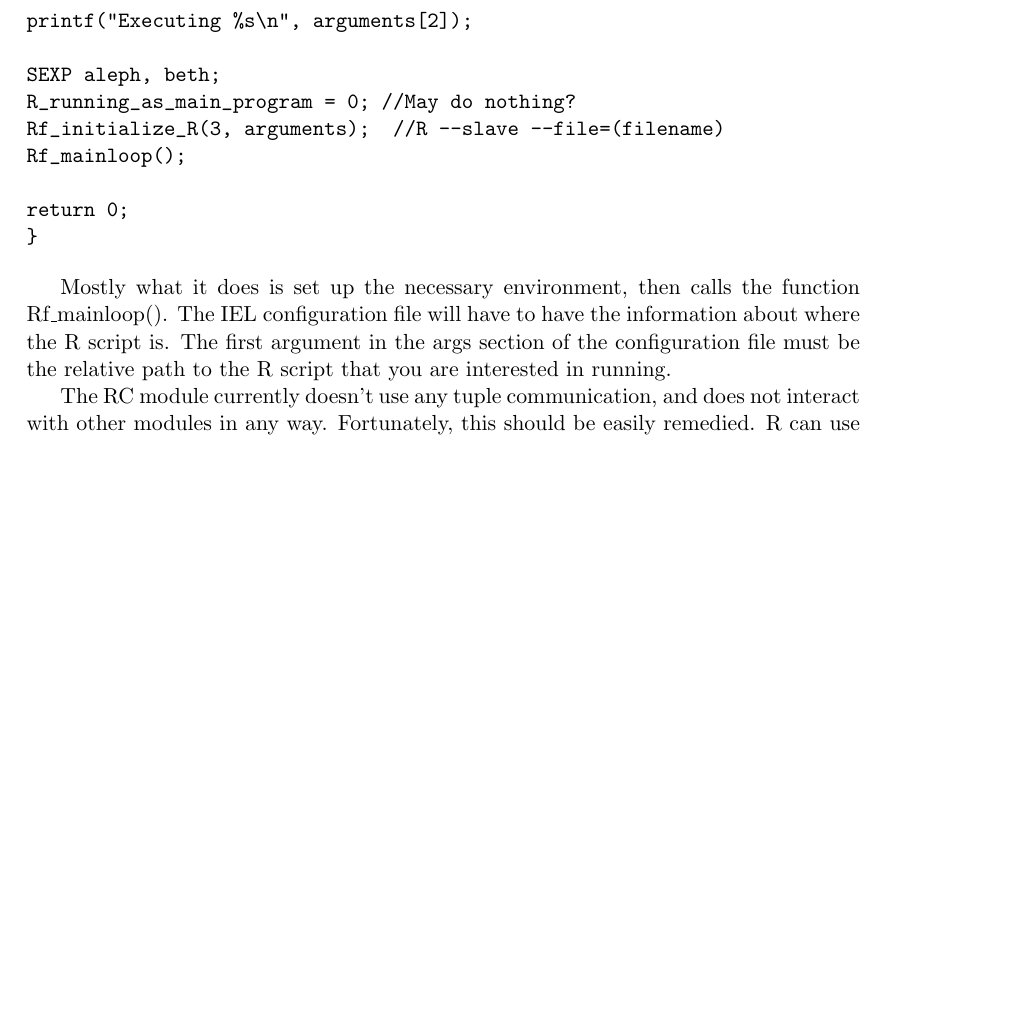
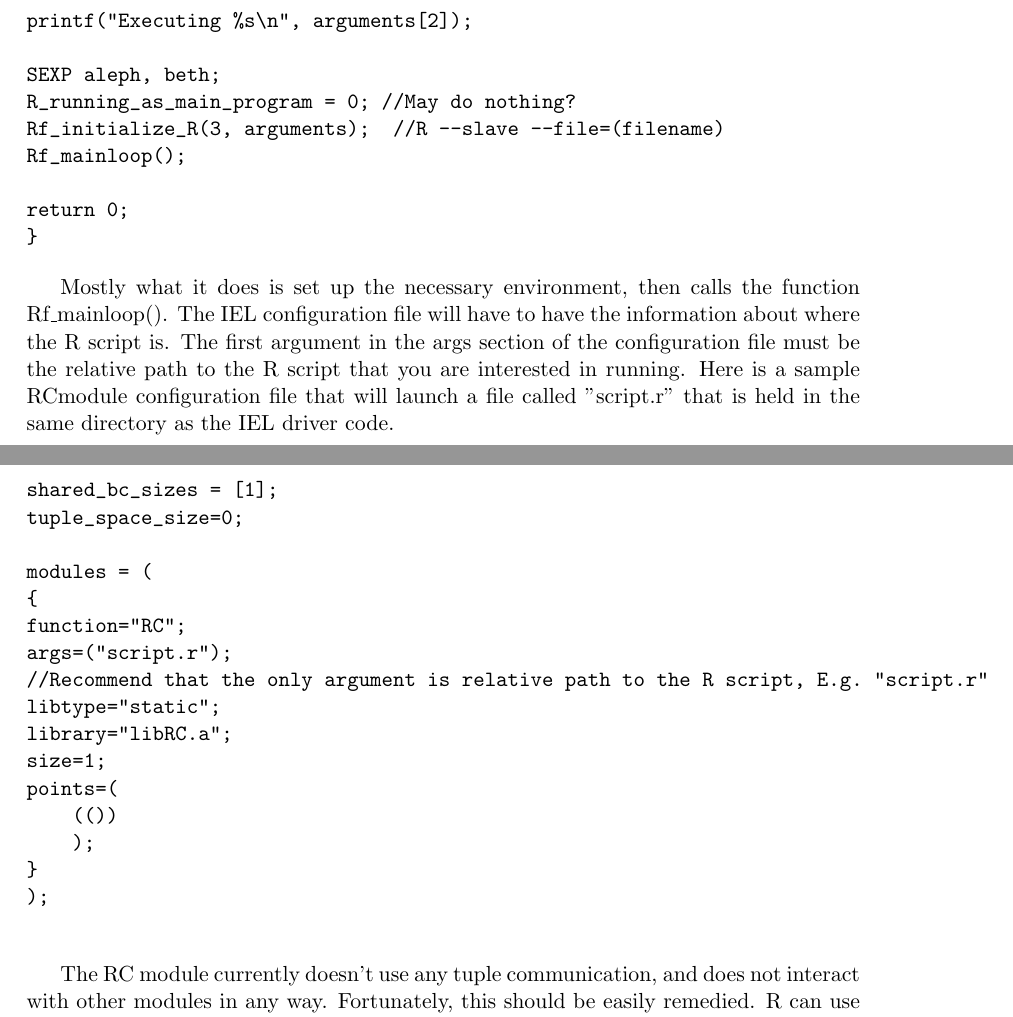
Before and after one commit to ozway/everythingNICS, a LaTeX document (everything.tex, which reads extraFiles/RCcar.cfg, sections/6rcModule.tex): part of page 10 of 18 before the commit and two parts of pages 10 and 11 of 19 after it, the two joined at a grey line, cut so that both start at the same text, the shorter picture padded with empty space. The pictures show the PDF file everything.pdf that the author committed with the source.

Commit message:
Final Commit

```diff
--- /dev/null
+++ b/extraFiles/RCcar.cfg
@@ -0,0 +1,16 @@
+shared_bc_sizes = [1];
+tuple_space_size=0;
+
+modules = (
+{
+	function="RC";
+	args=("script.r");
+//Recommend that the only argument is relative path to the R script, E.g. "script.r"
+	libtype="static";
+	library="libRC.a";
+	size=1;
+	points=(
+	    (())
+    );
+}
+);
--- a/sections/6rcModule.tex
+++ b/sections/6rcModule.tex
@@ -2,6 +2,8 @@ The RC module is fairly straightforward.
 
 \verbatiminput{extraFiles/RC.c}
 
-Mostly what it does is set up the necessary environment, then calls the function Rf\_mainloop(). The IEL configuration file will have to have the information about where the R script is. The first argument in the args section of the configuration file must be the relative path to the R script that you are interested in running.
+Mostly what it does is set up the necessary environment, then calls the function Rf\_mainloop(). The IEL configuration file will have to have the information about where the R script is. The first argument in the args section of the configuration file must be the relative path to the R script that you are interested in running. Here is a sample RCmodule configuration file that will launch a file called "script.r" that is held in the same directory as the IEL driver code.
+
+\verbatiminput{extraFiles/RCcar.cfg}
 
 The RC module currently doesn't use any tuple communication, and does not interact with other modules in any way. Fortunately, this should be easily remedied. R can use the .C() function to call just about any C function. Converting C datatypes to R datatypes should be somewhat of a challenge, but there shouldn't be many challenges beyond that. It should be a very direct process to compile any C libraries into the R library, or compile them as a separate library to be loaded into R.
```
Also changed, not shown: Makefile, everything.pdf, psuade.pdf (deleted).
